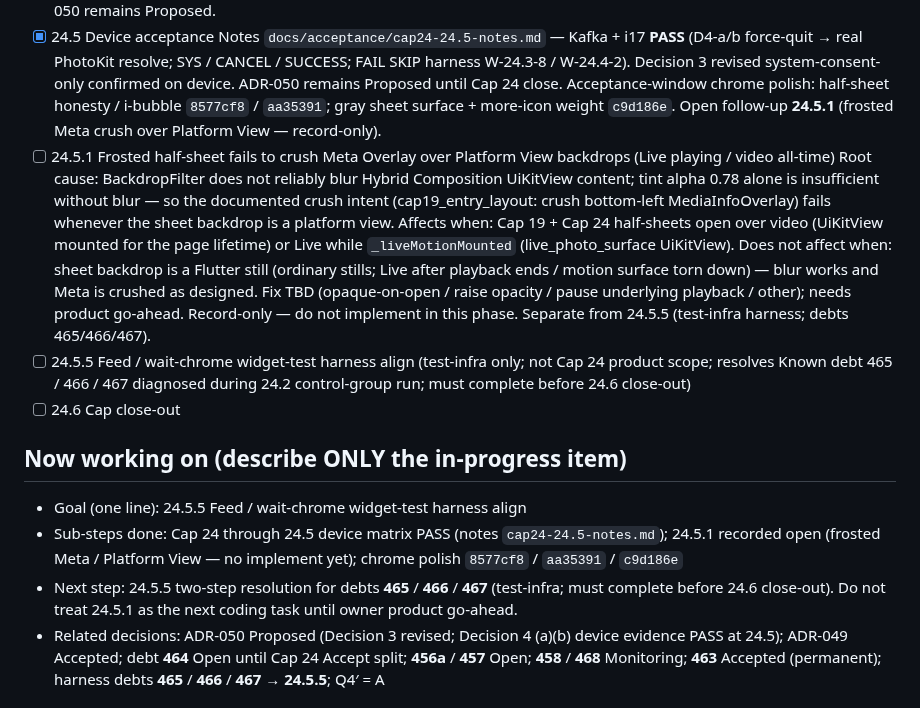
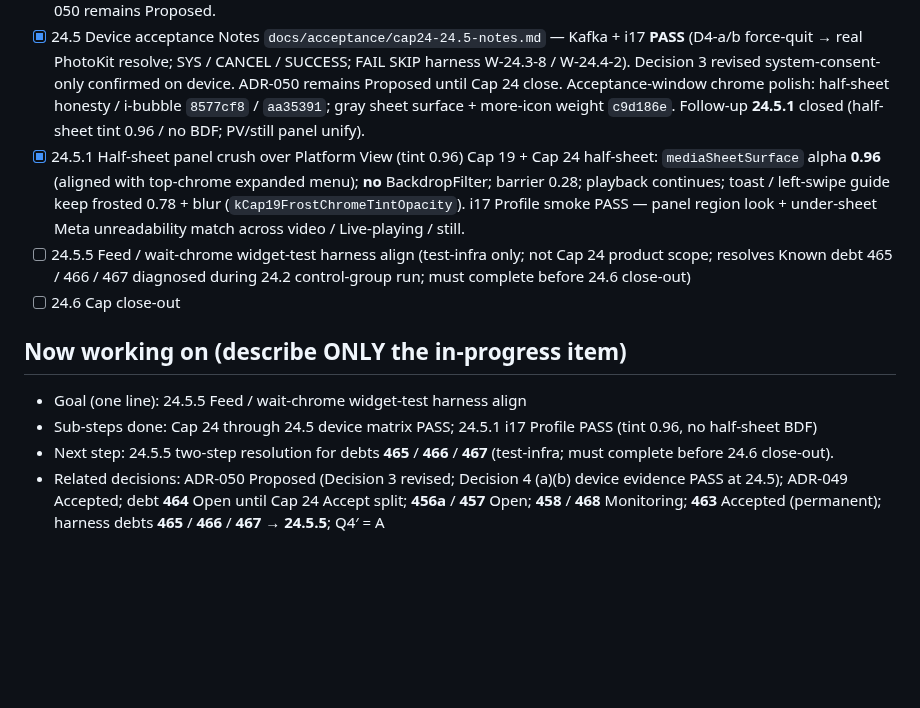
Before and after one commit to dennycgan/WakeTok, a Markdown page: docs/STATE.md, the part around the change. Rendered like a GitHub page; blank space fills up the shorter version.

Commit message:
docs(state): mark Cap 24.5.1 half-sheet tint unify done
Record i17 Profile PASS for tint 0.96 without half-sheet BackdropFilter;
advance Now working to 24.5.5 harness debts.

```diff
--- a/docs/STATE.md
+++ b/docs/STATE.md
@@ -265,25 +265,15 @@ Legend: [x] done  [~] in progress  [ ] todo  (blocked) noted inline
       revised system-consent-only confirmed on device. ADR-050 remains
       Proposed until Cap 24 close. Acceptance-window chrome polish:
       half-sheet honesty / i-bubble `8577cf8` / `aa35391`; gray sheet
-      surface + more-icon weight `c9d186e`. Open follow-up **24.5.1**
-      (frosted Meta crush over Platform View — record-only).
-- [ ] 24.5.1 Frosted half-sheet fails to crush Meta Overlay over
-      Platform View backdrops (Live playing / video all-time)
-      Root cause: BackdropFilter does not reliably blur Hybrid
-      Composition UiKitView content; tint alpha 0.78 alone is
-      insufficient without blur — so the documented crush intent
-      (cap19_entry_layout: crush bottom-left MediaInfoOverlay) fails
-      whenever the sheet backdrop is a platform view.
-      Affects when: Cap 19 + Cap 24 half-sheets open over video
-      (UiKitView mounted for the page lifetime) or Live while
-      `_liveMotionMounted` (live_photo_surface UiKitView).
-      Does not affect when: sheet backdrop is a Flutter still
-      (ordinary stills; Live after playback ends / motion surface
-      torn down) — blur works and Meta is crushed as designed.
-      Fix TBD (opaque-on-open / raise opacity / pause underlying
-      playback / other); needs product go-ahead. Record-only —
-      do not implement in this phase. Separate from 24.5.5
-      (test-infra harness; debts 465/466/467).
+      surface + more-icon weight `c9d186e`. Follow-up **24.5.1** closed
+      (half-sheet tint 0.96 / no BDF; PV/still panel unify).
+- [x] 24.5.1 Half-sheet panel crush over Platform View (tint 0.96)
+      Cap 19 + Cap 24 half-sheet: `mediaSheetSurface` alpha **0.96**
+      (aligned with top-chrome expanded menu); **no** BackdropFilter;
+      barrier 0.28; playback continues; toast / left-swipe guide keep
+      frosted 0.78 + blur (`kCap19FrostChromeTintOpacity`). i17 Profile
+      smoke PASS — panel region look + under-sheet Meta unreadability
+      match across video / Live-playing / still.
 - [ ] 24.5.5 Feed / wait-chrome widget-test harness align
       (test-infra only; not Cap 24 product scope; resolves Known debt
       465 / 466 / 467 diagnosed during 24.2 control-group run; must
@@ -292,13 +282,10 @@ Legend: [x] done  [~] in progress  [ ] todo  (blocked) noted inline
 
 ## Now working on (describe ONLY the in-progress item)
 - Goal (one line): 24.5.5 Feed / wait-chrome widget-test harness align
-- Sub-steps done: Cap 24 through 24.5 device matrix PASS (notes
-      `cap24-24.5-notes.md`); 24.5.1 recorded open (frosted Meta /
-      Platform View — no implement yet); chrome polish
-      `8577cf8` / `aa35391` / `c9d186e`
+- Sub-steps done: Cap 24 through 24.5 device matrix PASS; 24.5.1
+      i17 Profile PASS (tint 0.96, no half-sheet BDF)
 - Next step: 24.5.5 two-step resolution for debts **465** / **466** /
-      **467** (test-infra; must complete before 24.6 close-out). Do not
-      treat 24.5.1 as the next coding task until owner product go-ahead.
+      **467** (test-infra; must complete before 24.6 close-out).
 - Related decisions: ADR-050 Proposed (Decision 3 revised; Decision 4
       (a)(b) device evidence PASS at 24.5); ADR-049 Accepted; debt
       **464** Open until Cap 24 Accept split; **456a** / **457** Open;
```
